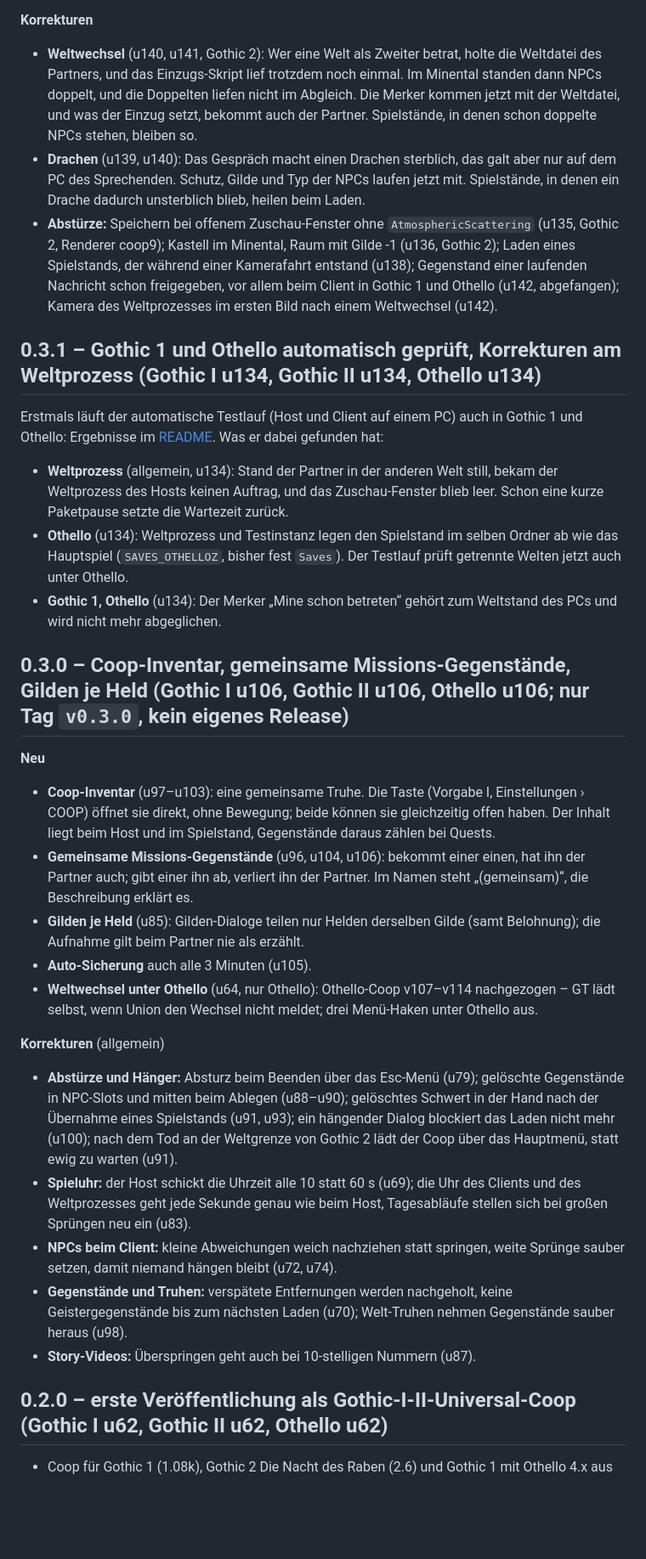
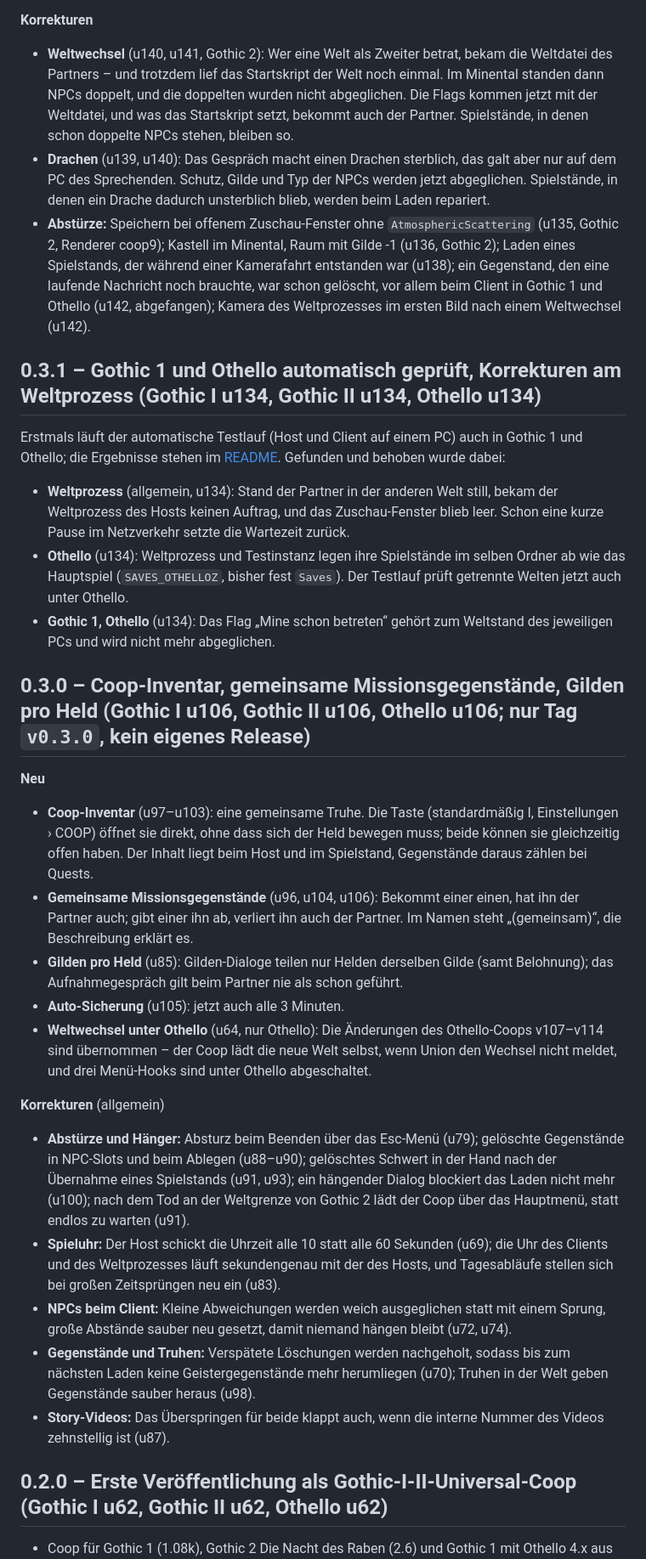
Before and after one commit to corshaegar/Gothic-I-II-Universal-Coop, a Markdown page: CHANGELOG.md, the part around one of its changes. Shown at 85% size. GitHub-like rendering; blank space fills up the shorter version.

```diff
--- a/CHANGELOG.md
+++ b/CHANGELOG.md
@@ -189,43 +189,36 @@ Die Änderungen aus der Analyse von Legend of Ahssun sind am Code der Mod geprü
 
 **Korrekturen**
 
-- **Weltwechsel** (u140, u141, Gothic 2): Wer eine Welt als Zweiter betrat, holte die Weltdatei des Partners, und das Einzugs-Skript lief trotzdem noch einmal. Im Minental standen dann NPCs doppelt, und die Doppelten liefen nicht im Abgleich. Die Merker kommen jetzt mit der Weltdatei, und was der Einzug setzt, bekommt auch der Partner. Spielstände, in denen schon doppelte NPCs stehen, bleiben so.
-- **Drachen** (u139, u140): Das Gespräch macht einen Drachen sterblich, das galt aber nur auf dem PC des Sprechenden. Schutz, Gilde und Typ der NPCs laufen jetzt mit. Spielstände, in denen ein Drache dadurch unsterblich blieb, heilen beim Laden.
-- **Abstürze:** Speichern bei offenem Zuschau-Fenster ohne `AtmosphericScattering` (u135, Gothic 2, Renderer coop9); Kastell im Minental, Raum mit Gilde -1 (u136, Gothic 2); Laden eines Spielstands, der während einer Kamerafahrt entstand (u138); Gegenstand einer laufenden Nachricht schon freigegeben, vor allem beim Client in Gothic 1 und Othello (u142, abgefangen); Kamera des Weltprozesses im ersten Bild nach einem Weltwechsel (u142).
+- **Weltwechsel** (u140, u141, Gothic 2): Wer eine Welt als Zweiter betrat, bekam die Weltdatei des Partners – und trotzdem lief das Startskript der Welt noch einmal. Im Minental standen dann NPCs doppelt, und die doppelten wurden nicht abgeglichen. Die Flags kommen jetzt mit der Weltdatei, und was das Startskript setzt, bekommt auch der Partner. Spielstände, in denen schon doppelte NPCs stehen, bleiben so.
+- **Drachen** (u139, u140): Das Gespräch macht einen Drachen sterblich, das galt aber nur auf dem PC des Sprechenden. Schutz, Gilde und Typ der NPCs werden jetzt abgeglichen. Spielstände, in denen ein Drache dadurch unsterblich blieb, werden beim Laden repariert.
+- **Abstürze:** Speichern bei offenem Zuschau-Fenster ohne `AtmosphericScattering` (u135, Gothic 2, Renderer coop9); Kastell im Minental, Raum mit Gilde -1 (u136, Gothic 2); Laden eines Spielstands, der während einer Kamerafahrt entstanden war (u138); ein Gegenstand, den eine laufende Nachricht noch brauchte, war schon gelöscht, vor allem beim Client in Gothic 1 und Othello (u142, abgefangen); Kamera des Weltprozesses im ersten Bild nach einem Weltwechsel (u142).
 
 ## 0.3.1 – Gothic 1 und Othello automatisch geprüft, Korrekturen am Weltprozess (Gothic I u134, Gothic II u134, Othello u134)
 
-Erstmals läuft der automatische Testlauf (Host und Client auf einem PC) auch in Gothic 1 und Othello: Ergebnisse im [README](README.de.md#teststand). Was er dabei gefunden hat:
+Erstmals läuft der automatische Testlauf (Host und Client auf einem PC) auch in Gothic 1 und Othello; die Ergebnisse stehen im [README](README.de.md#teststand). Gefunden und behoben wurde dabei:
 
-- **Weltprozess** (allgemein, u134): Stand der Partner in der anderen Welt still, bekam der Weltprozess des Hosts keinen Auftrag, und das Zuschau-Fenster blieb leer. Schon eine kurze Paketpause setzte die Wartezeit zurück.
-- **Othello** (u134): Weltprozess und Testinstanz legen den Spielstand im selben Ordner ab wie das Hauptspiel (`SAVES_OTHELLOZ`, bisher fest `Saves`). Der Testlauf prüft getrennte Welten jetzt auch unter Othello.
-- **Gothic 1, Othello** (u134): Der Merker „Mine schon betreten“ gehört zum Weltstand des PCs und wird nicht mehr abgeglichen.
+- **Weltprozess** (allgemein, u134): Stand der Partner in der anderen Welt still, bekam der Weltprozess des Hosts keinen Auftrag, und das Zuschau-Fenster blieb leer. Schon eine kurze Pause im Netzverkehr setzte die Wartezeit zurück.
+- **Othello** (u134): Weltprozess und Testinstanz legen ihre Spielstände im selben Ordner ab wie das Hauptspiel (`SAVES_OTHELLOZ`, bisher fest `Saves`). Der Testlauf prüft getrennte Welten jetzt auch unter Othello.
+- **Gothic 1, Othello** (u134): Das Flag „Mine schon betreten“ gehört zum Weltstand des jeweiligen PCs und wird nicht mehr abgeglichen.
 
-## 0.3.0 – Coop-Inventar, gemeinsame Missions-Gegenstände, Gilden je Held (Gothic I u106, Gothic II u106, Othello u106; nur Tag `v0.3.0`, kein eigenes Release)
+## 0.3.0 – Coop-Inventar, gemeinsame Missionsgegenstände, Gilden pro Held (Gothic I u106, Gothic II u106, Othello u106; nur Tag `v0.3.0`, kein eigenes Release)
 
 **Neu**
 
-- **Coop-Inventar** (u97–u103): eine gemeinsame Truhe. Die Taste (Vorgabe I, Einstellungen › COOP) öffnet sie direkt, ohne Bewegung;
-  beide können sie gleichzeitig offen haben. Der Inhalt liegt beim Host und im Spielstand, Gegenstände daraus zählen bei Quests.
-- **Gemeinsame Missions-Gegenstände** (u96, u104, u106): bekommt einer einen, hat ihn der Partner auch; gibt einer ihn ab, verliert ihn
-  der Partner. Im Namen steht „(gemeinsam)“, die Beschreibung erklärt es.
-- **Gilden je Held** (u85): Gilden-Dialoge teilen nur Helden derselben Gilde (samt Belohnung); die Aufnahme gilt beim Partner nie als erzählt.
-- **Auto-Sicherung** auch alle 3 Minuten (u105).
-- **Weltwechsel unter Othello** (u64, nur Othello): Othello-Coop v107–v114 nachgezogen – GT lädt selbst, wenn Union den Wechsel nicht
-  meldet; drei Menü-Haken unter Othello aus.
+- **Coop-Inventar** (u97–u103): eine gemeinsame Truhe. Die Taste (standardmäßig I, Einstellungen › COOP) öffnet sie direkt, ohne dass sich der Held bewegen muss; beide können sie gleichzeitig offen haben. Der Inhalt liegt beim Host und im Spielstand, Gegenstände daraus zählen bei Quests.
+- **Gemeinsame Missionsgegenstände** (u96, u104, u106): Bekommt einer einen, hat ihn der Partner auch; gibt einer ihn ab, verliert ihn auch der Partner. Im Namen steht „(gemeinsam)“, die Beschreibung erklärt es.
+- **Gilden pro Held** (u85): Gilden-Dialoge teilen nur Helden derselben Gilde (samt Belohnung); das Aufnahmegespräch gilt beim Partner nie als schon geführt.
+- **Auto-Sicherung** (u105): jetzt auch alle 3 Minuten.
+- **Weltwechsel unter Othello** (u64, nur Othello): Die Änderungen des Othello-Coops v107–v114 sind übernommen – der Coop lädt die neue Welt selbst, wenn Union den Wechsel nicht meldet, und drei Menü-Hooks sind unter Othello abgeschaltet.
 
 **Korrekturen** (allgemein)
 
-- **Abstürze und Hänger:** Absturz beim Beenden über das Esc-Menü (u79); gelöschte Gegenstände in NPC-Slots und mitten beim Ablegen
-  (u88–u90); gelöschtes Schwert in der Hand nach der Übernahme eines Spielstands (u91, u93); ein hängender Dialog blockiert das Laden nicht
-  mehr (u100); nach dem Tod an der Weltgrenze von Gothic 2 lädt der Coop über das Hauptmenü, statt ewig zu warten (u91).
-- **Spieluhr:** der Host schickt die Uhrzeit alle 10 statt 60 s (u69); die Uhr des Clients und des Weltprozesses geht jede Sekunde genau wie
-  beim Host, Tagesabläufe stellen sich bei großen Sprüngen neu ein (u83).
-- **NPCs beim Client:** kleine Abweichungen weich nachziehen statt springen, weite Sprünge sauber setzen, damit niemand hängen bleibt (u72, u74).
-- **Gegenstände und Truhen:** verspätete Entfernungen werden nachgeholt, keine Geistergegenstände bis zum nächsten Laden (u70); Welt-Truhen
-  nehmen Gegenstände sauber heraus (u98).
-- **Story-Videos:** Überspringen geht auch bei 10-stelligen Nummern (u87).
+- **Abstürze und Hänger:** Absturz beim Beenden über das Esc-Menü (u79); gelöschte Gegenstände in NPC-Slots und beim Ablegen (u88–u90); gelöschtes Schwert in der Hand nach der Übernahme eines Spielstands (u91, u93); ein hängender Dialog blockiert das Laden nicht mehr (u100); nach dem Tod an der Weltgrenze von Gothic 2 lädt der Coop über das Hauptmenü, statt endlos zu warten (u91).
+- **Spieluhr:** Der Host schickt die Uhrzeit alle 10 statt alle 60 Sekunden (u69); die Uhr des Clients und des Weltprozesses läuft sekundengenau mit der des Hosts, und Tagesabläufe stellen sich bei großen Zeitsprüngen neu ein (u83).
+- **NPCs beim Client:** Kleine Abweichungen werden weich ausgeglichen statt mit einem Sprung, große Abstände sauber neu gesetzt, damit niemand hängen bleibt (u72, u74).
+- **Gegenstände und Truhen:** Verspätete Löschungen werden nachgeholt, sodass bis zum nächsten Laden keine Geistergegenstände mehr herumliegen (u70); Truhen in der Welt geben Gegenstände sauber heraus (u98).
+- **Story-Videos:** Das Überspringen für beide klappt auch, wenn die interne Nummer des Videos zehnstellig ist (u87).
 
-## 0.2.0 – erste Veröffentlichung als Gothic-I-II-Universal-Coop (Gothic I u62, Gothic II u62, Othello u62)
+## 0.2.0 – Erste Veröffentlichung als Gothic-I-II-Universal-Coop (Gothic I u62, Gothic II u62, Othello u62)
 
 - Coop für Gothic 1 (1.08k), Gothic 2 Die Nacht des Raben (2.6) und Gothic 1 mit Othello 4.x aus einem gemeinsamen Quelltext:
```
Also changed, not shown: other parts of CHANGELOG.md (+137 -132 lines).
